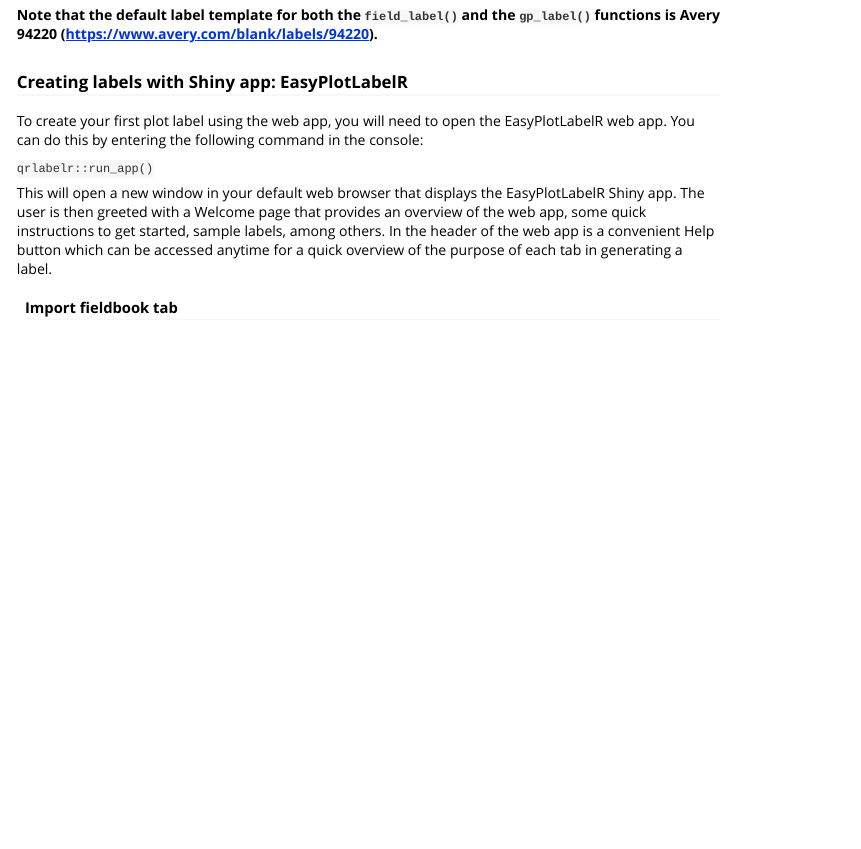
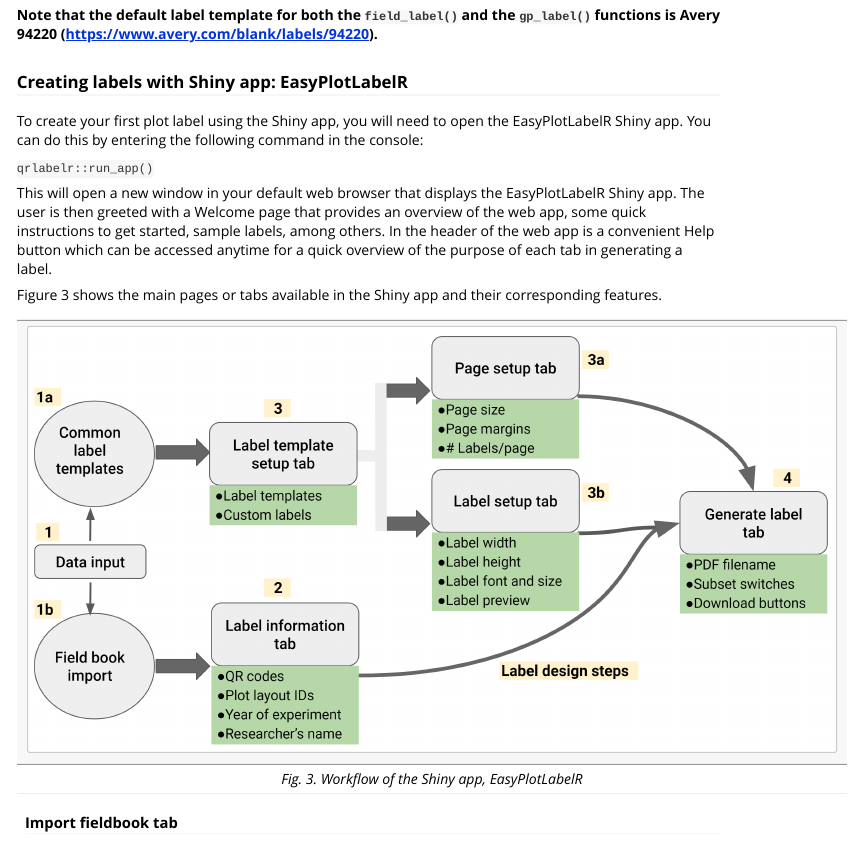
Before and after one commit to awkena/qrlabelr, an R Markdown document (vignettes/qrlabelr.Rmd): the page in a window 1100 px wide, from 4240 px down. Rendered offline with R 4.5, knitr and Pandoc, with nearby package versions.

Commit message:
Vignette updates

```diff
--- a/vignettes/qrlabelr.Rmd
+++ b/vignettes/qrlabelr.Rmd
@@ -193,11 +193,18 @@
 
 ### Creating labels with Shiny app: EasyPlotLabelR
 
-To create your first plot label using the web app, you will need to open the EasyPlotLabelR web app. You can do this by entering the following command in the console:
+To create your first plot label using the Shiny app, you will need to open the EasyPlotLabelR Shiny app. You can do this by entering the following command in the console:
 
 `qrlabelr::run_app()`
 
 This will open a new window in your default web browser that displays the EasyPlotLabelR Shiny app. The user is then greeted with a Welcome page that provides an overview of the web app, some quick instructions to get started, sample labels, among others. In the header of the web app is a convenient Help button which can be accessed anytime for a quick overview of the purpose of each tab in generating a label.
+
+Figure 3 shows the main pages or tabs available in the Shiny app and their corresponding features.
+
+|<img src='images/workflow.PNG' style="width: 800px;" />|
+|:--:|
+| *Fig. 3. Workflow of the Shiny app, EasyPlotLabelR* |
+
 
 #### Import fieldbook tab
 
```
Also changed, not shown: vignettes/images/workflow.PNG (added).
